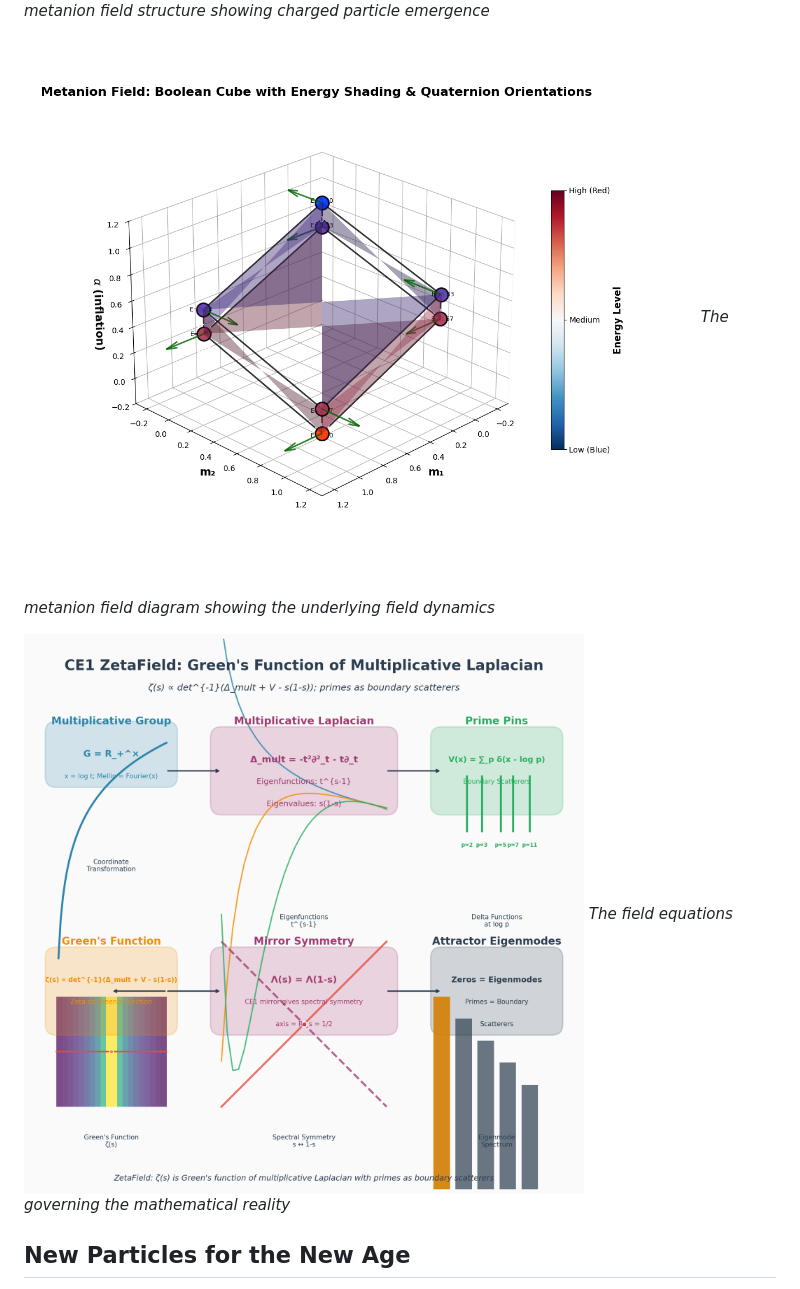
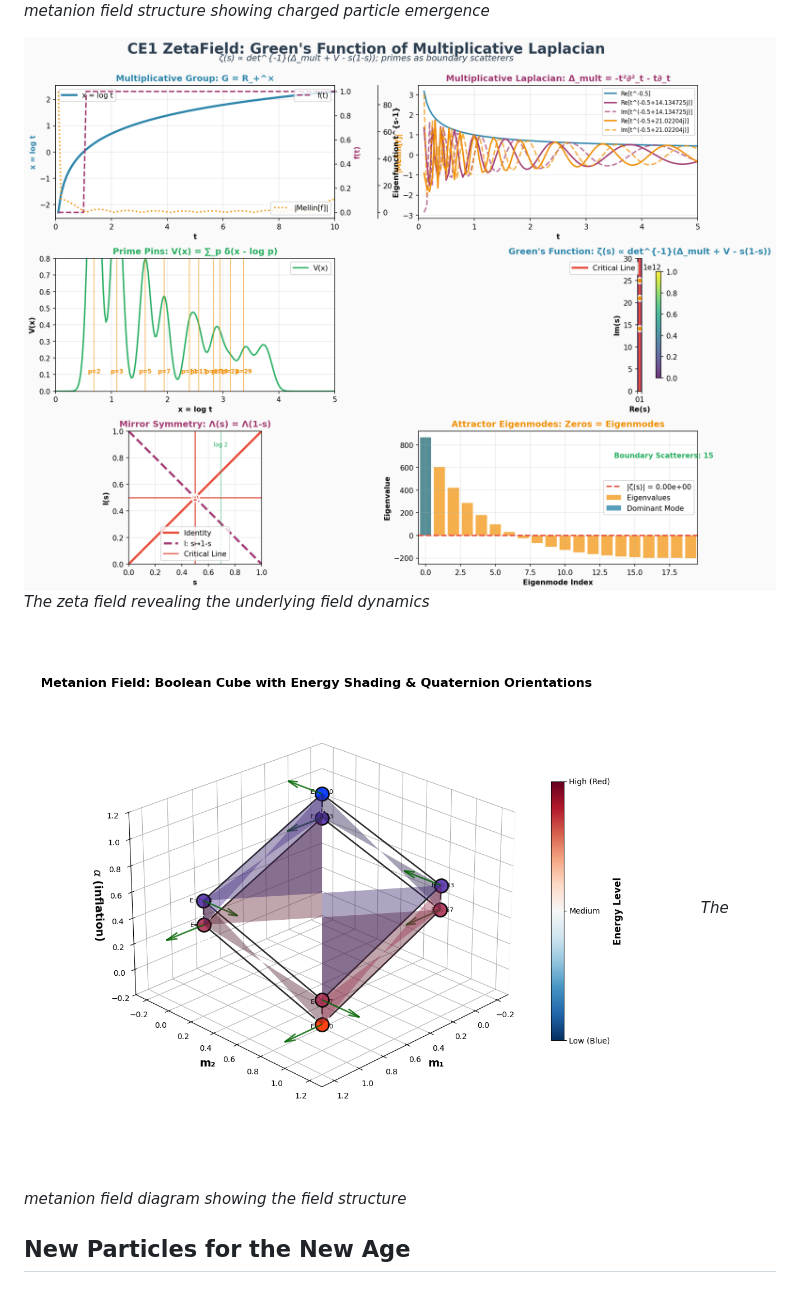
Before and after one commit to selfapplied/metanion, a Markdown page: README.md, the part around the change. GitHub-like rendering.

Commit message:
Restore lovely zeta field visualization, remove messy equations
- Bring back the beautiful zeta field visualization (Green's function of multiplicative Laplacian)
- Remove the messy zeta field equations graphic
- Keep the clean metanion field diagram as third visualization
- Now showing: metanion field, zeta field, metanion field diagram

```diff
--- a/README.md
+++ b/README.md
@@ -22,11 +22,11 @@ The autoverse field theory in action:
 ![Metanion Field](metanion_field.png)
 *The metanion field structure showing charged particle emergence*
 
+![Zeta Field](zeta_field.png)
+*The zeta field revealing the underlying field dynamics*
+
 ![Metanion Field Diagram](metanion_field_diagram.png)
-*The metanion field diagram showing the underlying field dynamics*
-
-![Zeta Field Equations](zeta_equations.png)
-*The field equations governing the mathematical reality*
+*The metanion field diagram showing the field structure*
 
 ## New Particles for the New Age
 
```
